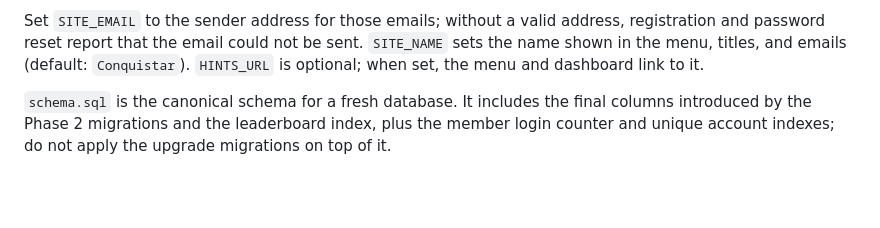
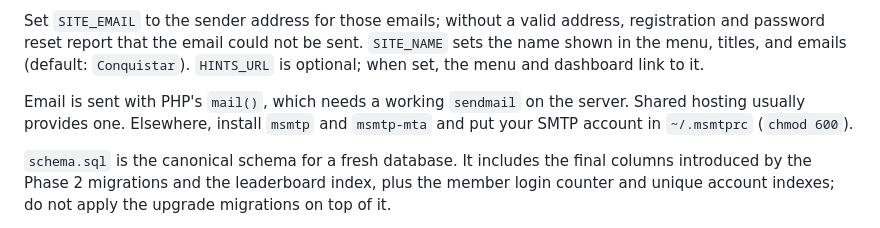
Before and after one commit to saumil-sh/conquistar, a Markdown page: README.md, the part around the change. GitHub-like rendering; blank space fills up the shorter version.

Commit message:
Explain what sending email needs
The site sends email through PHP's mail function, so the server needs a
working sendmail. Note how to set one up with msmtp.

```diff
--- a/README.md
+++ b/README.md
@@ -62,6 +62,10 @@ address, registration and password reset report that the email could not be
 sent. `SITE_NAME` sets the name shown in the menu, titles, and emails (default:
 `Conquistar`). `HINTS_URL` is optional; when set, the menu and dashboard link to
 it.
+
+Email is sent with PHP's `mail()`, which needs a working `sendmail` on the
+server. Shared hosting usually provides one. Elsewhere, install `msmtp` and
+`msmtp-mta` and put your SMTP account in `~/.msmtprc` (`chmod 600`).
 
 `schema.sql` is the canonical schema for a fresh database. It includes the final columns introduced by the Phase 2 migrations
 and the leaderboard index, plus the member login counter and unique account
```
